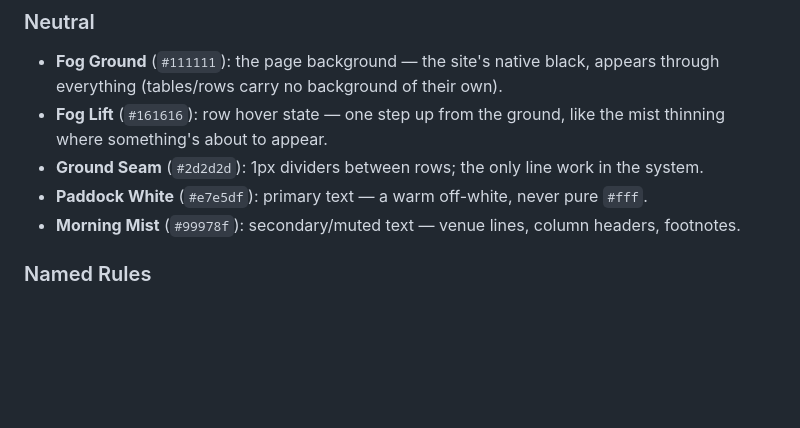
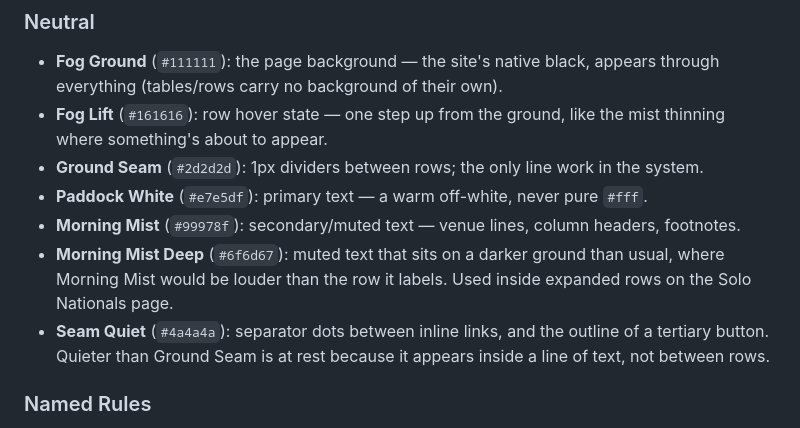
Before and after one commit to spacecowboyian/ksscca, a Markdown page: DESIGN.md, the part around one of its changes. Rendered like a GitHub page; blank space fills up the shorter version.

```diff
--- a/DESIGN.md
+++ b/DESIGN.md
@@ -128,6 +169,12 @@ near-black.
   pure `#fff`.
 - **Morning Mist** (`#99978f`): secondary/muted text — venue lines,
   column headers, footnotes.
+- **Morning Mist Deep** (`#6f6d67`): muted text that sits on a darker
+  ground than usual, where Morning Mist would be louder than the row it
+  labels. Used inside expanded rows on the Solo Nationals page.
+- **Seam Quiet** (`#4a4a4a`): separator dots between inline links, and
+  the outline of a tertiary button. Quieter than Ground Seam is at rest
+  because it appears inside a line of text, not between rows.
 
 ### Named Rules
 **The Flat Ground Rule.** Nothing sits on a card, a shadow, or a border
```
Also changed, not shown: other parts of DESIGN.md (+92 -15 lines).
